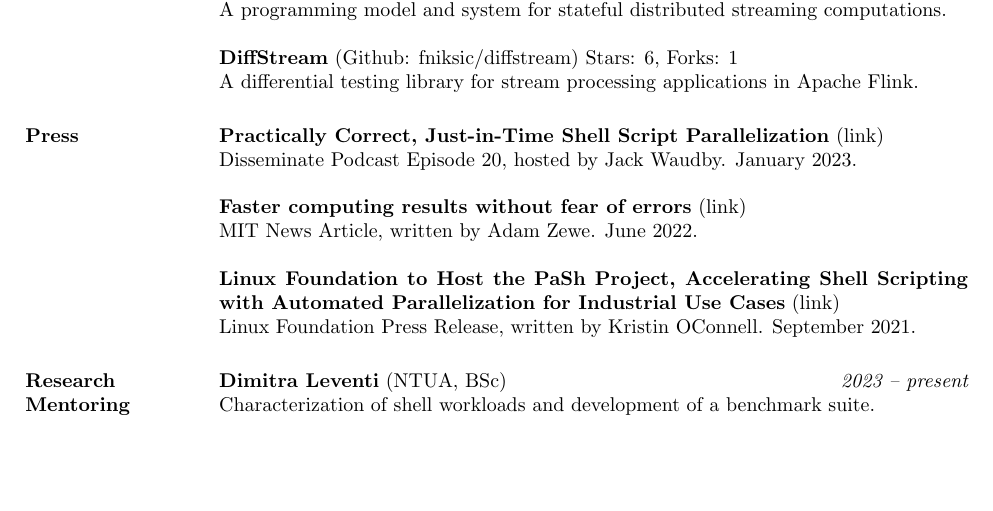
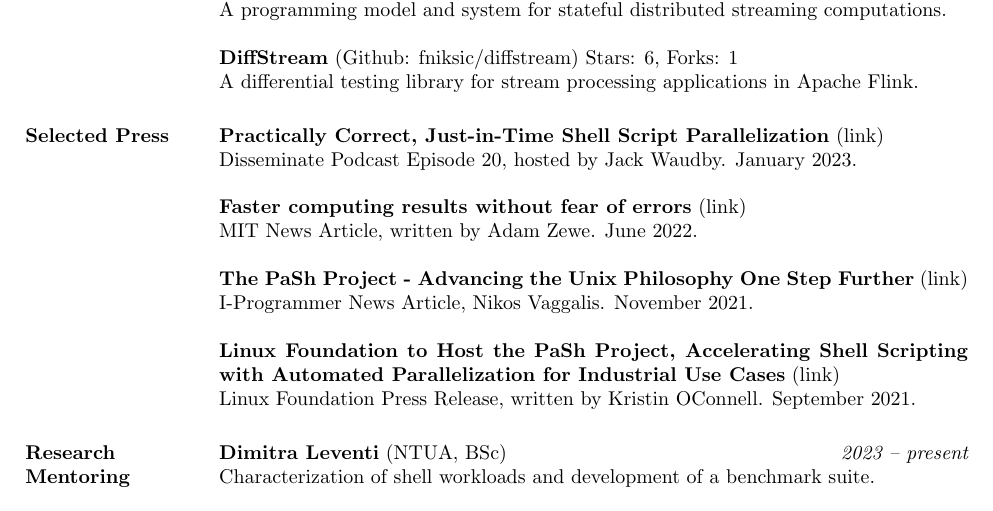
Before and after one commit to angelhof/angelhof.github.io, a LaTeX CV (cv/cv.tex): part of page 4 of 6, cut so that both start at the same text, the shorter picture padded with empty space. Compiled offline with pdfLaTeX.

Commit message:
selected press

```diff
--- a/cv/cv.tex
+++ b/cv/cv.tex
@@ -215,7 +215,7 @@
 \textbf{DiffStream} (\href{https://github.com/fniksic/diffstream}{Github: fniksic/diffstream}) Stars: 6, Forks: 1 \\
 A differential testing library for stream processing applications in Apache Flink.
 
-\section{Press}
+\section{Selected Press}
 
 \textbf{Practically Correct, Just-in-Time Shell Script Parallelization} (\href{https://disseminatepodcast.podcastpage.io/episode/konstantinos-kallas-practically-correct-just-in-time-shell-script-parallelization-20}{link}) \\
 Disseminate Podcast Episode 20, hosted by Jack Waudby. January 2023.
@@ -223,8 +223,16 @@
 \textbf{Faster computing results without fear of errors} (\href{https://news.mit.edu/2022/faster-unix-computing-program-0607}{link}) \\
 MIT News Article, written by Adam Zewe. June 2022.
 
+\textbf{The PaSh Project - Advancing the Unix Philosophy One Step Further} (\href{https://www.i-programmer.info/news/90-tools/14990-the-pash-project-advancing-the-unix-philosophy-one-step-further.html}{link}) \\
+I-Programmer News Article, Nikos Vaggalis. November 2021.
+
 \textbf{Linux Foundation to Host the PaSh Project, Accelerating Shell Scripting with Automated Parallelization for Industrial Use Cases} (\href{https://www.linuxfoundation.org/press/press-release/linux-foundation-to-host-the-pash-project-accelerating-shell-scripting-with-automated-parallelization-for-industrial-use-cases}{link}) \\
 Linux Foundation Press Release, written by Kristin OConnell. September 2021.
+
+% hackernews?
+
+% \textbf{The Future of the Shell, Part 1} (\href{https://www.micahlerner.com/2021/07/14/unix-shell-programming-the-next-50-years.html}{link}) \\
+% Blogpost by Micah Lerner. July 2021.
 
 
 \section{Research Mentoring}
```
Also changed, not shown: cv/cv.pdf, files/cv_konstantinos_kallas.pdf.
